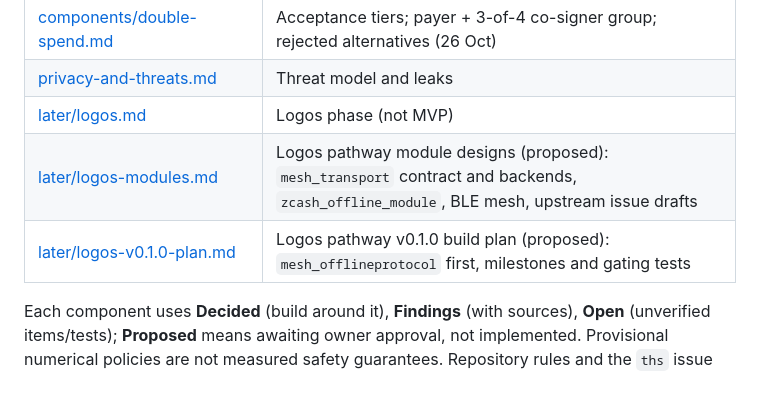
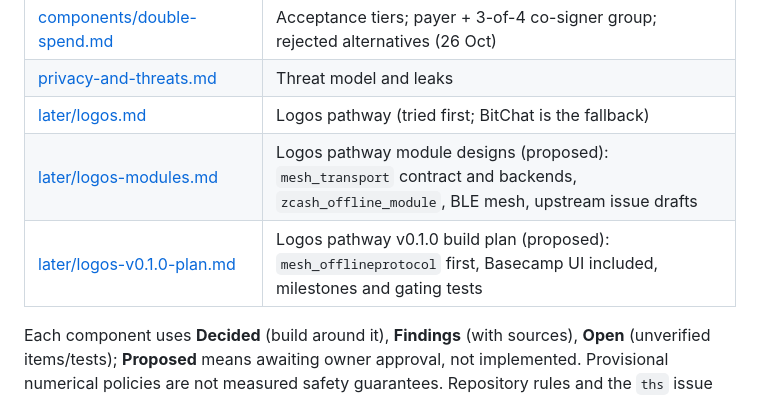
Before and after one commit to megabyte0x/offline-zcash, a Markdown page: docs/README.md, the part around the change. GitHub-like rendering.

Commit message:
docs(logos): put the Basecamp UI inside v0.1.0; Logos pathway is tried first

```diff
--- a/docs/README.md
+++ b/docs/README.md
@@ -20,8 +20,8 @@ Current state (26 October 2026): problem #1 (double-spend) was **re-decided 26 O
 | [components/transport-bitchat.md](components/transport-bitchat.md) | BitChat fork on four Macs, durability rules |
 | [components/double-spend.md](components/double-spend.md) | Acceptance tiers; payer + 3-of-4 co-signer group; rejected alternatives (26 Oct) |
 | [privacy-and-threats.md](privacy-and-threats.md) | Threat model and leaks |
-| [later/logos.md](later/logos.md) | Logos phase (not MVP) |
+| [later/logos.md](later/logos.md) | Logos pathway (tried first; BitChat is the fallback) |
 | [later/logos-modules.md](later/logos-modules.md) | Logos pathway module designs (proposed): `mesh_transport` contract and backends, `zcash_offline_module`, BLE mesh, upstream issue drafts |
-| [later/logos-v0.1.0-plan.md](later/logos-v0.1.0-plan.md) | Logos pathway v0.1.0 build plan (proposed): `mesh_offlineprotocol` first, milestones and gating tests |
+| [later/logos-v0.1.0-plan.md](later/logos-v0.1.0-plan.md) | Logos pathway v0.1.0 build plan (proposed): `mesh_offlineprotocol` first, Basecamp UI included, milestones and gating tests |
 
 Each component uses **Decided** (build around it), **Findings** (with sources), **Open** (unverified items/tests); **Proposed** means awaiting owner approval, not implemented. Provisional numerical policies are not measured safety guarantees. Repository rules and the `ths` issue log stay in [../AGENTS.md](../AGENTS.md). Original long-form research is in [../archive/](../archive/README.md), read-only. Throwaway feasibility crates live in [../poc/](../poc/): `escrowcheck` (FROST co-signing on the Zakura 2.2.0 pins) and `mmr-anchor-poc` (ZIP 221/258 anchor proofs against the live `ths` chain).
```
Also changed, not shown: docs/later/logos-v0.1.0-plan.md (+6 -4 lines), docs/later/logos.md (+2 -2 lines).
